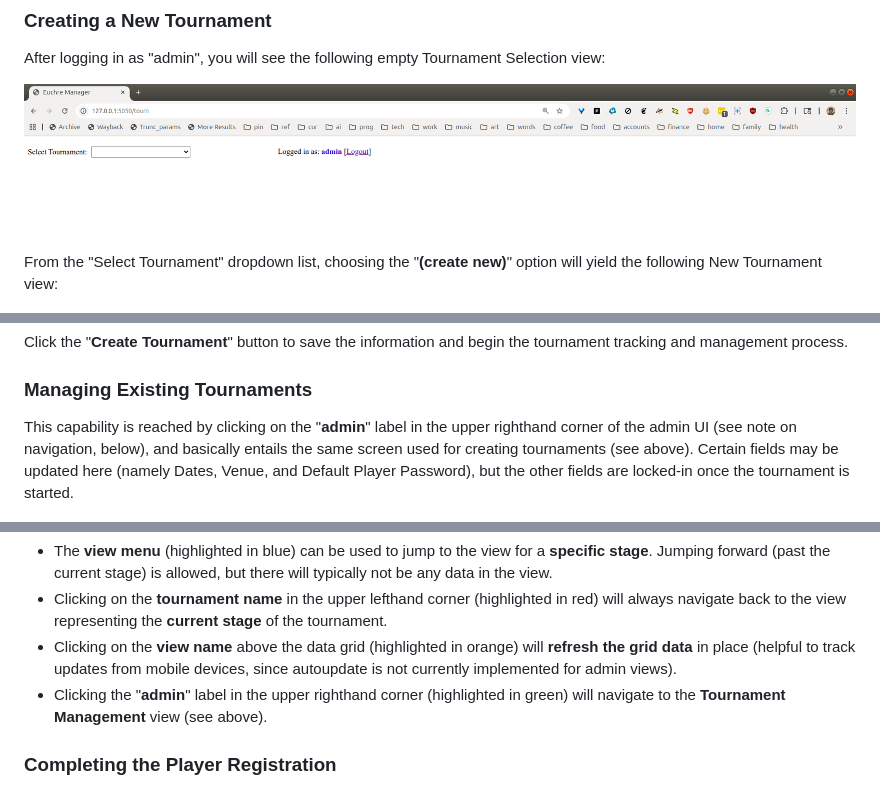
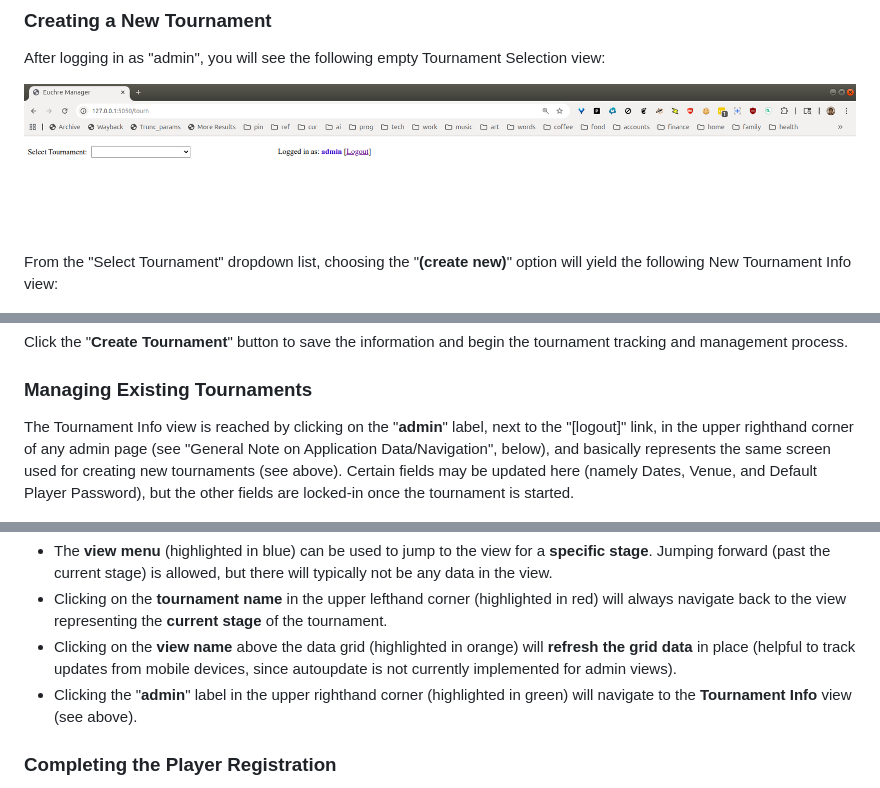
Before and after one commit to crashka/euchmgr, a Markdown page: ADMIN-UI.md, 3 parts joined by grey strips. Drawn GitHub-style.

Commit message:
fix screenshot for Round Robin view, a few edits for clarity

```diff
--- a/ADMIN-UI.md
+++ b/ADMIN-UI.md
@@ -42,7 +42,7 @@ After logging in as "admin", you will see the following empty Tournament Selecti
 </p>
 
 From the "Select Tournament" dropdown list, choosing the "**(create new)**" option will
-yield the following New Tournament view:
+yield the following New Tournament Info view:
 
 <p align="left">
   <img src="resources/screenshots/tourn_create_new.png"
@@ -93,11 +93,12 @@ tracking and management process.
 
 ### Managing Existing Tournaments
 
-This capability is reached by clicking on the "**admin**" label in the upper righthand
-corner of the admin UI (see note on navigation, below), and basically entails the same
-screen used for creating tournaments (see above).  Certain fields may be updated here
-(namely Dates, Venue, and Default Player Password), but the other fields are locked-in
-once the tournament is started.
+The Tournament Info view is reached by clicking on the "**admin**" label, next to the
+"\[logout\]" link, in the upper righthand corner of any admin page (see "General Note on
+Application Data/Navigation", below), and basically represents the same screen used for
+creating new tournaments (see above).  Certain fields may be updated here (namely Dates,
+Venue, and Default Player Password), but the other fields are locked-in once the
+tournament is started.
 
 <p align="left">
   <img src="resources/screenshots/tourn_management.png"
@@ -174,7 +175,7 @@ Explanation:
   implemented for admin views).
 - Clicking the "**admin**" label in the upper righthand corner (highlighted in <span
   style="color: seagreen; font-weight: bold;">green</span>) will navigate to the
-  **Tournament Management** view (see above).
+  **Tournament Info** view (see above).
 
 ### Completing the Player Registration
 
```
Also changed, not shown: other parts of ADMIN-UI.md (+1 -1 lines).
